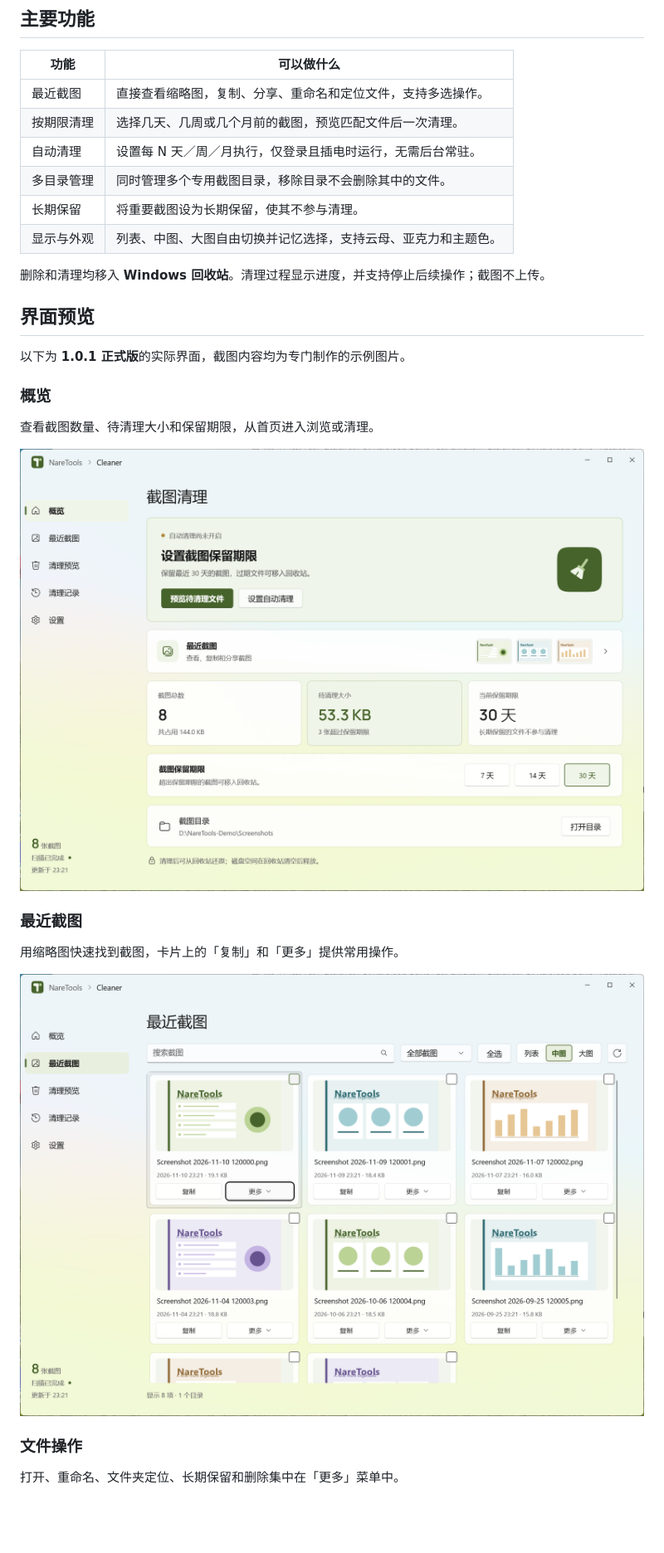
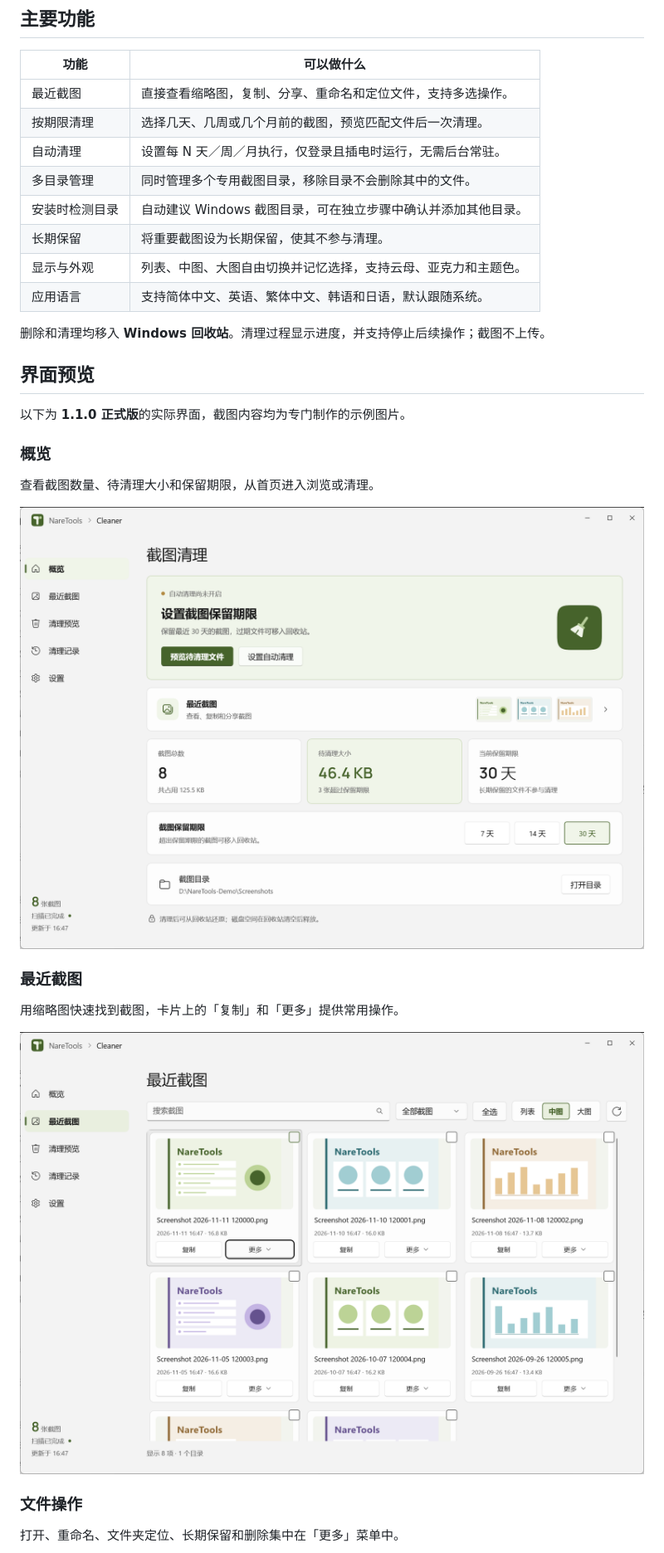
Before and after one commit to Retracar/NareTools, a Markdown page: README.md, the part around one of its changes. Shown at 83% size. Rendered like a GitHub page; pictures changed too: docs/images/cleaner/overview.png, docs/images/cleaner/recent.png; blank space fills up the shorter version.

```diff
--- a/README.md
+++ b/README.md
@@ -14,14 +14,16 @@ NareTools 是 NareTeam 的桌面工具集。当前提供 **Cleaner**：集中浏
 | 按期限清理 | 选择几天、几周或几个月前的截图，预览匹配文件后一次清理。 |
 | 自动清理 | 设置每 N 天／周／月执行，仅登录且插电时运行，无需后台常驻。 |
 | 多目录管理 | 同时管理多个专用截图目录，移除目录不会删除其中的文件。 |
+| 安装时检测目录 | 自动建议 Windows 截图目录，可在独立步骤中确认并添加其他目录。 |
 | 长期保留 | 将重要截图设为长期保留，使其不参与清理。 |
 | 显示与外观 | 列表、中图、大图自由切换并记忆选择，支持云母、亚克力和主题色。 |
+| 应用语言 | 支持简体中文、英语、繁体中文、韩语和日语，默认跟随系统。 |
 
 删除和清理均移入 **Windows 回收站**。清理过程显示进度，并支持停止后续操作；截图不上传。
 
 ## 界面预览
 
-以下为 **1.0.1 正式版**的实际界面，截图内容均为专门制作的示例图片。
+以下为 **1.1.0 正式版**的实际界面，截图内容均为专门制作的示例图片。
 
 ### 概览
 
```
Also changed, not shown: other parts of README.md (+3 -1 lines), Package/README.md (+1 -1 lines), docs/images/cleaner/cleanup.png, docs/images/cleaner/file-actions.png, 3 other files.
